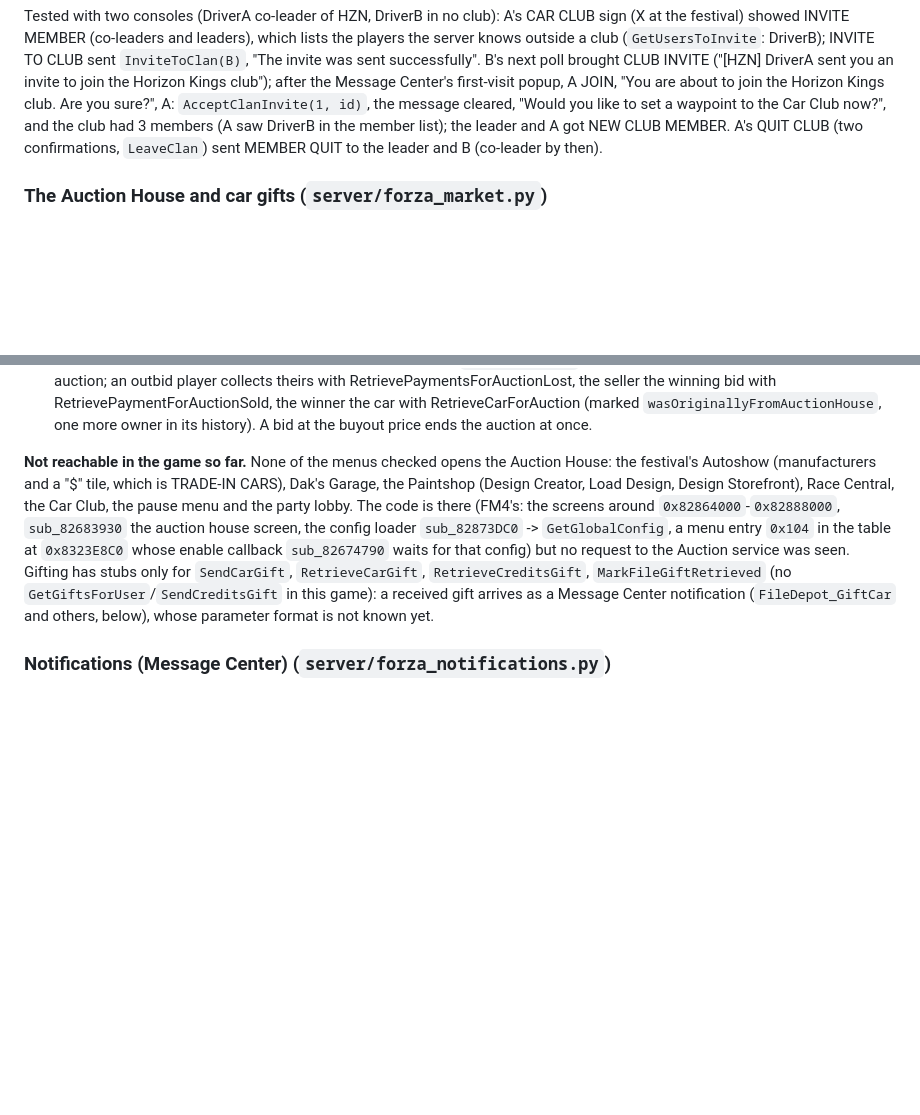
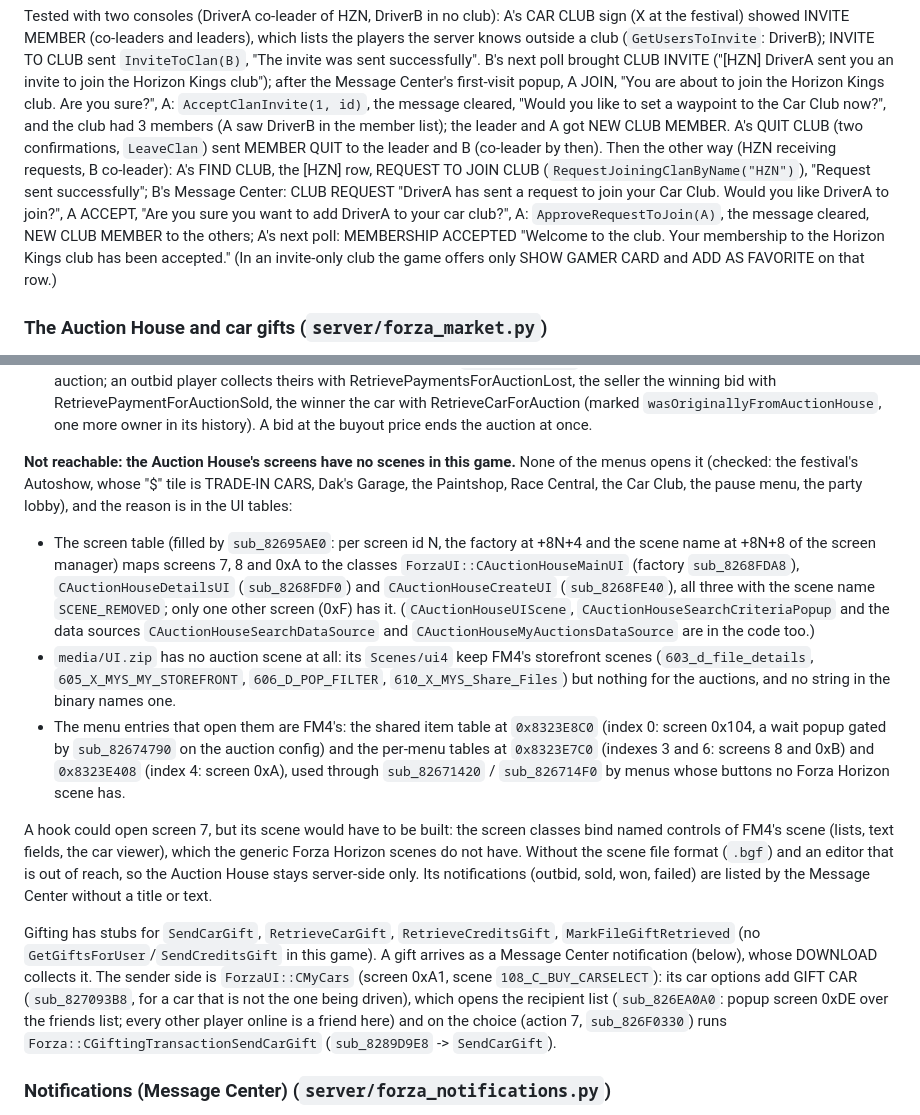
Before and after one commit to FH1-ReImagined/forza-live, a Markdown page: docs/title_services.md, 2 parts joined by grey strips. Drawn GitHub-style; blank space fills up the shorter version.

Commit message:
docs: club requests and invitations through the Message Center, why the Auction House cannot open
Both directions tested with two consoles: an invitation accepted from the Message
Center, and a join request accepted by a co-leader. The Auction House's three screens
map to SCENE_REMOVED in the screen table and UI.zip has no auction scene, so there is
nothing to open without building FM4's scenes.

Co-Authored-By: Claude Opus 5.5 <noreply@anthropic.com>
Claude-Session: https://claude.ai/code/session_013RhVEvpwc8T1GX6nJQ3D2n

```diff
--- a/docs/title_services.md
+++ b/docs/title_services.md
@@ -359,7 +359,15 @@ Message Center's first-visit popup, A JOIN, "You are about to join the Horizon K
 club. Are you sure?", A: `AcceptClanInvite(1, id)`, the message cleared, "Would you like
 to set a waypoint to the Car Club now?", and the club had 3 members (A saw DriverB in the
 member list); the leader and A got NEW CLUB MEMBER. A's QUIT CLUB (two confirmations,
-`LeaveClan`) sent MEMBER QUIT to the leader and B (co-leader by then).
+`LeaveClan`) sent MEMBER QUIT to the leader and B (co-leader by then). Then the other
+way (HZN receiving requests, B co-leader): A's FIND CLUB, the [HZN] row, REQUEST TO JOIN
+CLUB (`RequestJoiningClanByName("HZN")`), "Request sent successfully"; B's Message Center:
+CLUB REQUEST "DriverA has sent a request to join your Car Club. Would you like DriverA to
+join?", A ACCEPT, "Are you sure you want to add DriverA to your car club?", A:
+`ApproveRequestToJoin(A)`, the message cleared, NEW CLUB MEMBER to the others; A's next
+poll: MEMBERSHIP ACCEPTED "Welcome to the club. Your membership to the Horizon Kings club
+has been accepted." (In an invite-only club the game offers only SHOW GAMER CARD and ADD
+AS FAVORITE on that row.)
 
 ### The Auction House and car gifts (`server/forza_market.py`)
 
@@ -388,18 +396,43 @@ model follows the game's own tables:
   `wasOriginallyFromAuctionHouse`, one more owner in its history). A bid at the buyout
   price ends the auction at once.
 
-**Not reachable in the game so far.** None of the menus checked opens the Auction House:
-the festival's Autoshow (manufacturers and a "$" tile, which is TRADE-IN CARS), Dak's
-Garage, the Paintshop (Design Creator, Load Design, Design Storefront), Race Central,
-the Car Club, the pause menu and the party lobby. The code is there (FM4's: the screens
-around `0x82864000`-`0x82888000`, `sub_82683930` the auction house screen, the config
-loader `sub_82873DC0` -> `GetGlobalConfig`, a menu entry `0x104` in the table at
-`0x8323E8C0` whose enable callback `sub_82674790` waits for that config) but no request
-to the Auction service was seen. Gifting has stubs only for `SendCarGift`,
-`RetrieveCarGift`, `RetrieveCreditsGift`, `MarkFileGiftRetrieved` (no
-`GetGiftsForUser`/`SendCreditsGift` in this game): a received gift arrives as a Message
-Center notification (`FileDepot_GiftCar` and others, below), whose parameter format is
-not known yet.
+**Not reachable: the Auction House's screens have no scenes in this game.** None of the
+menus opens it (checked: the festival's Autoshow, whose "$" tile is TRADE-IN CARS, Dak's
+Garage, the Paintshop, Race Central, the Car Club, the pause menu, the party lobby), and
+the reason is in the UI tables:
+
+- The screen table (filled by `sub_82695AE0`: per screen id N, the factory at +8N+4 and the
+  scene name at +8N+8 of the screen manager) maps screens 7, 8 and 0xA to the classes
+  `ForzaUI::CAuctionHouseMainUI` (factory `sub_8268FDA8`), `CAuctionHouseDetailsUI`
+  (`sub_8268FDF0`) and `CAuctionHouseCreateUI` (`sub_8268FE40`), all three with the scene
+  name `SCENE_REMOVED`; only one other screen (0xF) has it. (`CAuctionHouseUIScene`,
+  `CAuctionHouseSearchCriteriaPopup` and the data sources `CAuctionHouseSearchDataSource`
+  and `CAuctionHouseMyAuctionsDataSource` are in the code too.)
+- `media/UI.zip` has no auction scene at all: its `Scenes/ui4` keep FM4's storefront
+  scenes (`603_d_file_details`, `605_X_MYS_MY_STOREFRONT`, `606_D_POP_FILTER`,
+  `610_X_MYS_Share_Files`) but nothing for the auctions, and no string in the binary names
+  one.
+- The menu entries that open them are FM4's: the shared item table at `0x8323E8C0`
+  (index 0: screen 0x104, a wait popup gated by `sub_82674790` on the auction config) and
+  the per-menu tables at `0x8323E7C0` (indexes 3 and 6: screens 8 and 0xB) and `0x8323E408`
+  (index 4: screen 0xA), used through `sub_82671420` / `sub_826714F0` by menus whose
+  buttons no Forza Horizon scene has.
+
+A hook could open screen 7, but its scene would have to be built: the screen classes
+bind named controls of FM4's scene (lists, text fields, the car viewer), which the
+generic Forza Horizon scenes do not have. Without the scene file format (`.bgf`) and an
+editor that is out of reach, so the Auction House stays server-side only. Its
+notifications (outbid, sold, won, failed) are listed by the Message Center without a
+title or text.
+
+Gifting has stubs for `SendCarGift`, `RetrieveCarGift`, `RetrieveCreditsGift`,
+`MarkFileGiftRetrieved` (no `GetGiftsForUser`/`SendCreditsGift` in this game). A gift
+arrives as a Message Center notification (below), whose DOWNLOAD collects it. The sender
+side is `ForzaUI::CMyCars` (screen 0xA1, scene `108_C_BUY_CARSELECT`): its car options
+add GIFT CAR (`sub_827093B8`, for a car that is not the one being driven), which opens
+the recipient list (`sub_826EA0A0`: popup screen 0xDE over the friends list; every other
+player online is a friend here) and on the choice (action 7, `sub_826F0330`) runs
+`Forza::CGiftingTransactionSendCarGift` (`sub_8289D9E8` -> `SendCarGift`).
 
 ### Notifications (Message Center) (`server/forza_notifications.py`)
 
```
